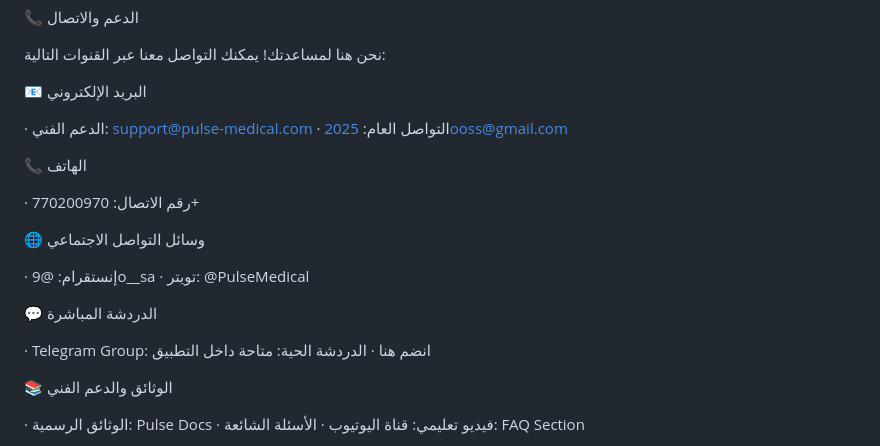
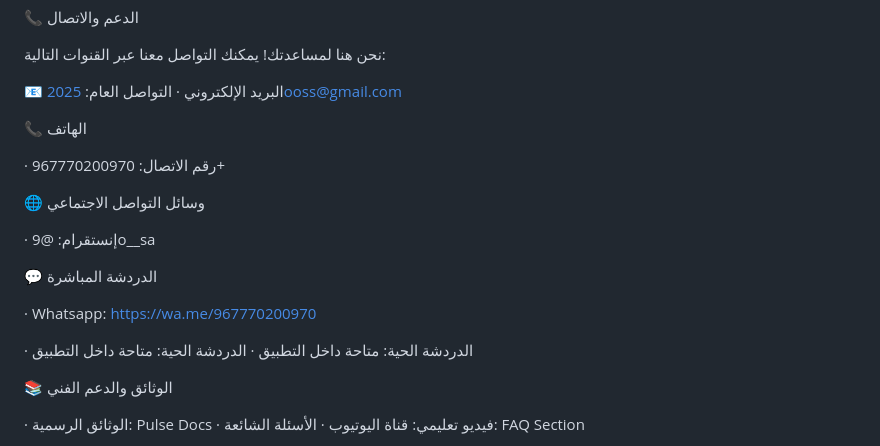
Before and after one commit to osama2020almorisi/MedicalAnalysisApp, a Markdown page: README.md, the part around the change. Rendered like a GitHub page.

Commit message:
Revise contact details in README
Updated contact information and added WhatsApp link.

```diff
--- a/README.md
+++ b/README.md
@@ -252,22 +252,21 @@ pulse-medical-system/
 نحن هنا لمساعدتك! يمكنك التواصل معنا عبر القنوات التالية:
 
 📧 البريد الإلكتروني
-
-· الدعم الفني: support@pulse-medical.com
 · التواصل العام: 2025ooss@gmail.com
 
 📞 الهاتف
 
-· رقم الاتصال: 770200970+
+· رقم الاتصال: 967770200970+
 
 🌐 وسائل التواصل الاجتماعي
 
 · إنستقرام: @9o__sa
-· تويتر: @PulseMedical
 
 💬 الدردشة المباشرة
 
-· Telegram Group: انضم هنا
+· Whatsapp: https://wa.me/967770200970
+
+· الدردشة الحية: متاحة داخل التطبيق
 · الدردشة الحية: متاحة داخل التطبيق
 
 📚 الوثائق والدعم الفني
```
